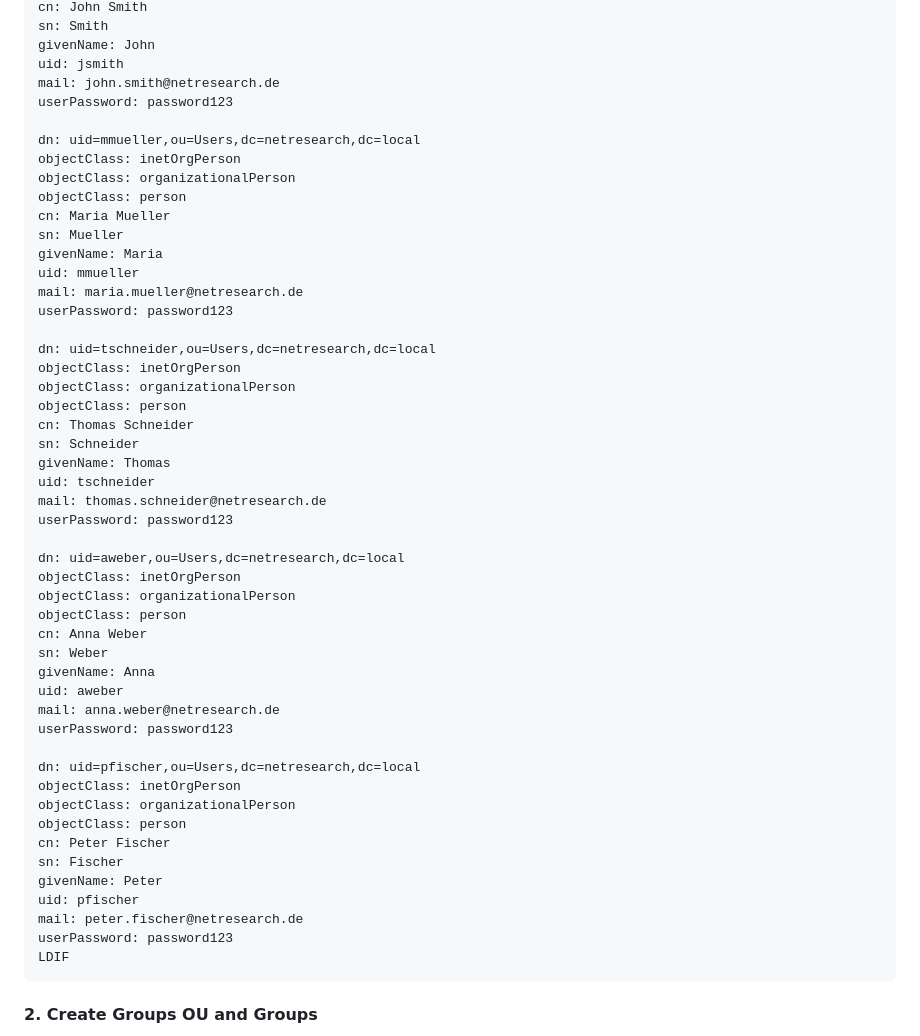
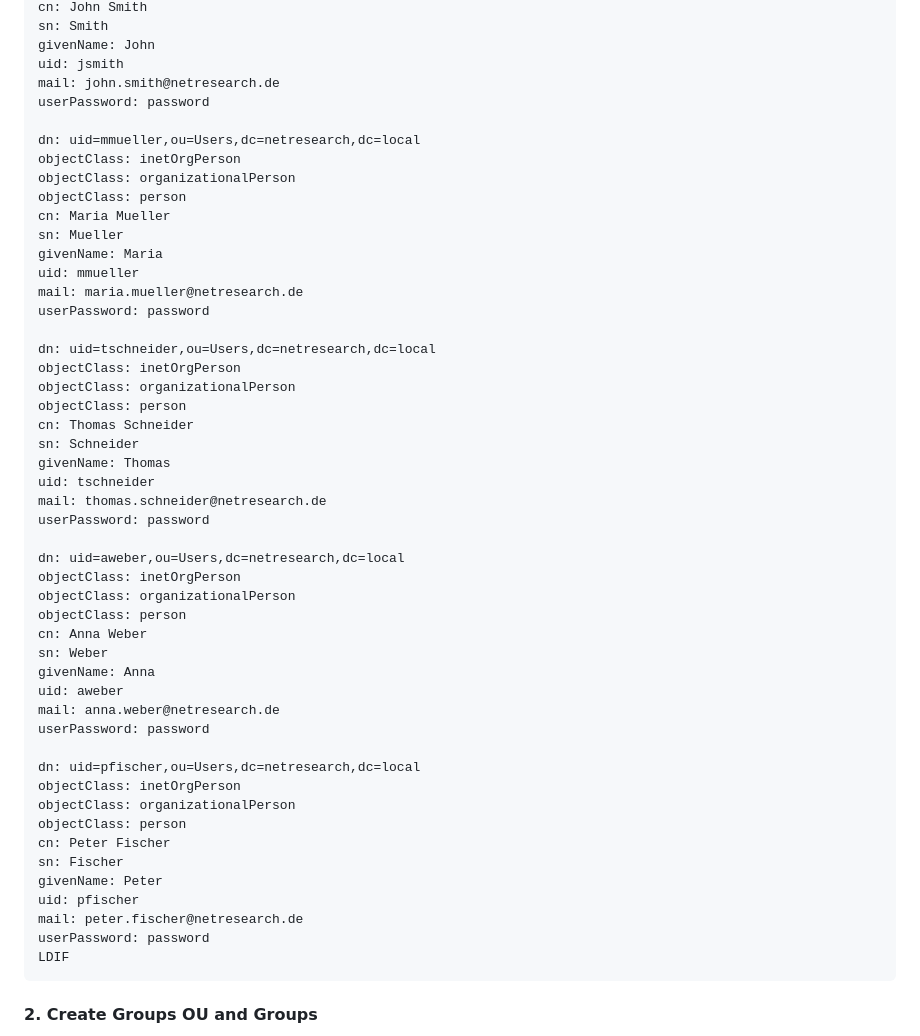
Before and after one commit to netresearch/ldap-manager, a Markdown page: docs/AGENTS.md, the part around the change. Drawn GitHub-style.

Commit message:
docs: fix password inconsistency in AGENTS.md LDIF examples

````diff
--- a/docs/AGENTS.md
+++ b/docs/AGENTS.md
@@ -54,7 +54,7 @@ sn: Smith
 givenName: John
 uid: jsmith
 mail: john.smith@netresearch.de
-userPassword: password123
+userPassword: password
 
 dn: uid=mmueller,ou=Users,dc=netresearch,dc=local
 objectClass: inetOrgPerson
@@ -65,7 +65,7 @@ sn: Mueller
 givenName: Maria
 uid: mmueller
 mail: maria.mueller@netresearch.de
-userPassword: password123
+userPassword: password
 
 dn: uid=tschneider,ou=Users,dc=netresearch,dc=local
 objectClass: inetOrgPerson
@@ -76,7 +76,7 @@ sn: Schneider
 givenName: Thomas
 uid: tschneider
 mail: thomas.schneider@netresearch.de
-userPassword: password123
+userPassword: password
 
 dn: uid=aweber,ou=Users,dc=netresearch,dc=local
 objectClass: inetOrgPerson
@@ -87,7 +87,7 @@ sn: Weber
 givenName: Anna
 uid: aweber
 mail: anna.weber@netresearch.de
-userPassword: password123
+userPassword: password
 
 dn: uid=pfischer,ou=Users,dc=netresearch,dc=local
 objectClass: inetOrgPerson
@@ -98,7 +98,7 @@ sn: Fischer
 givenName: Peter
 uid: pfischer
 mail: peter.fischer@netresearch.de
-userPassword: password123
+userPassword: password
 LDIF
 ```
 
````
